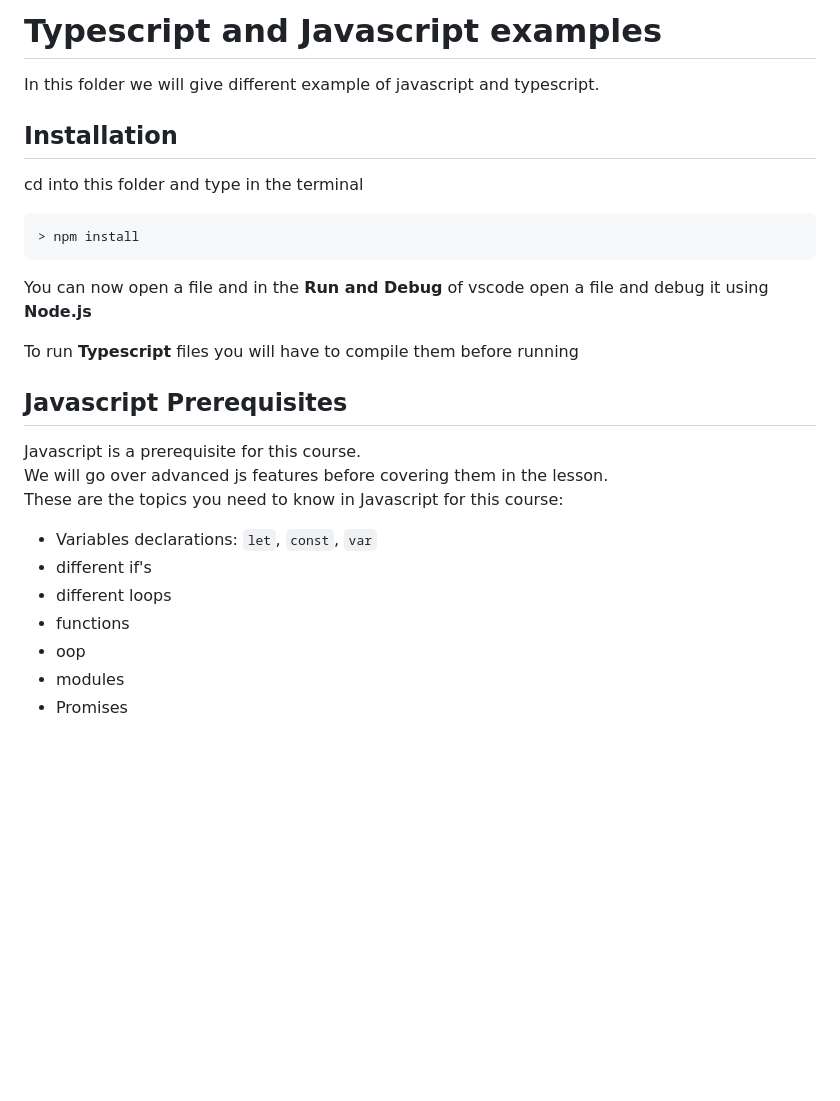
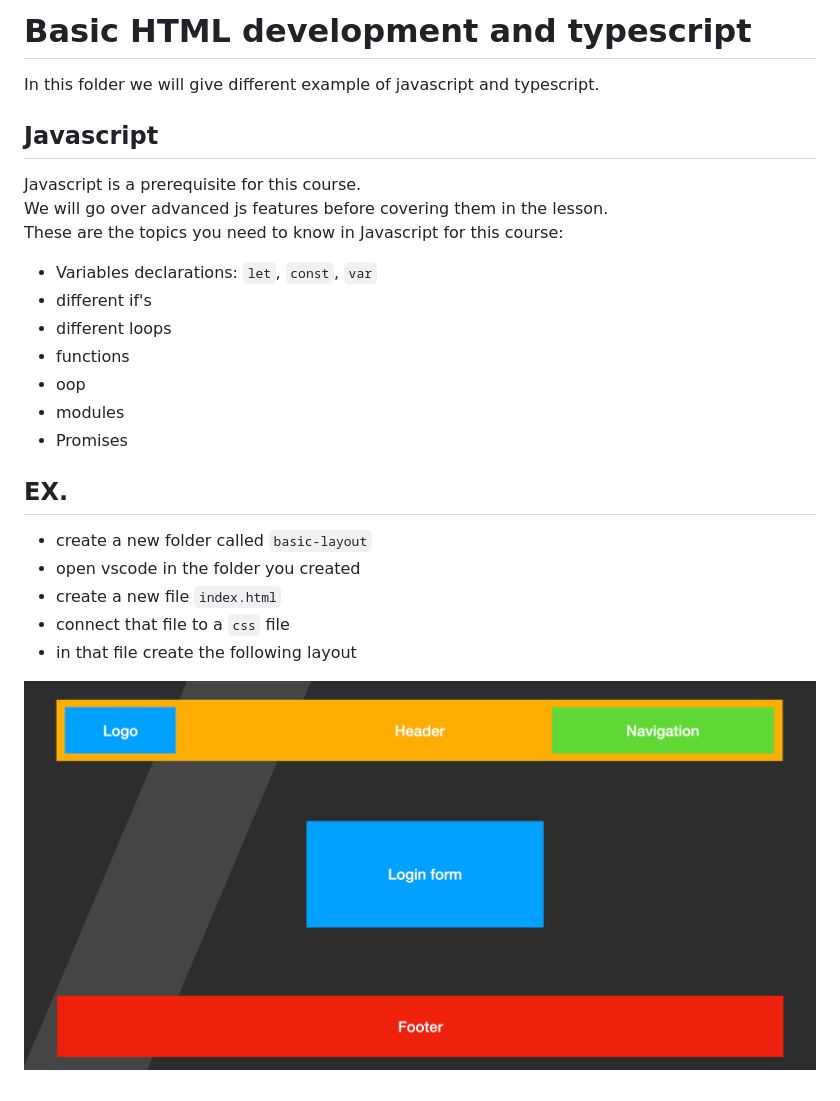
Before and after one commit to ywarezk/react-elisra, a Markdown page: 03-basic-html-js/README.md, the part around the change. Drawn GitHub-style; pictures changed too: 03-basic-html-js/login.png (added); blank space fills up the shorter version.

````diff
--- a/03-javascript-typescript/README.md
+++ b/03-basic-html-js/README.md
@@ -1,20 +1,8 @@
-# Typescript and Javascript examples
+# Basic HTML development and typescript
 
 In this folder we will give different example of javascript and typescript.
 
-## Installation
-
-cd into this folder and type in the terminal
-
-```bash
-> npm install
-```
-
-You can now open a file and in the **Run and Debug** of vscode open a file and debug it using **Node.js**
-
-To run **Typescript** files you will have to compile them before running
-
-## Javascript Prerequisites
+## Javascript
 
 Javascript is a prerequisite for this course.
 We will go over advanced js features before covering them in the lesson.
@@ -27,3 +15,13 @@ These are the topics you need to know in Javascript for this course:
 - oop
 - modules
 - Promises
+
+## EX.
+
+- create a new folder called `basic-layout`
+- open vscode in the folder you created
+- create a new file `index.html`
+- connect that file to a `css` file
+- in that file create the following layout
+
+![Login Layout](login.png)
````
Also changed, not shown: 03-basic-html-js/lesson/README.md (added, +3 -0 lines), 03-javascript-typescript/01-variable-declaration/README.md (deleted, +0 -10 lines), 03-javascript-typescript/02-conditions/README.md (deleted, +0 -3 lines), 6 other files.
